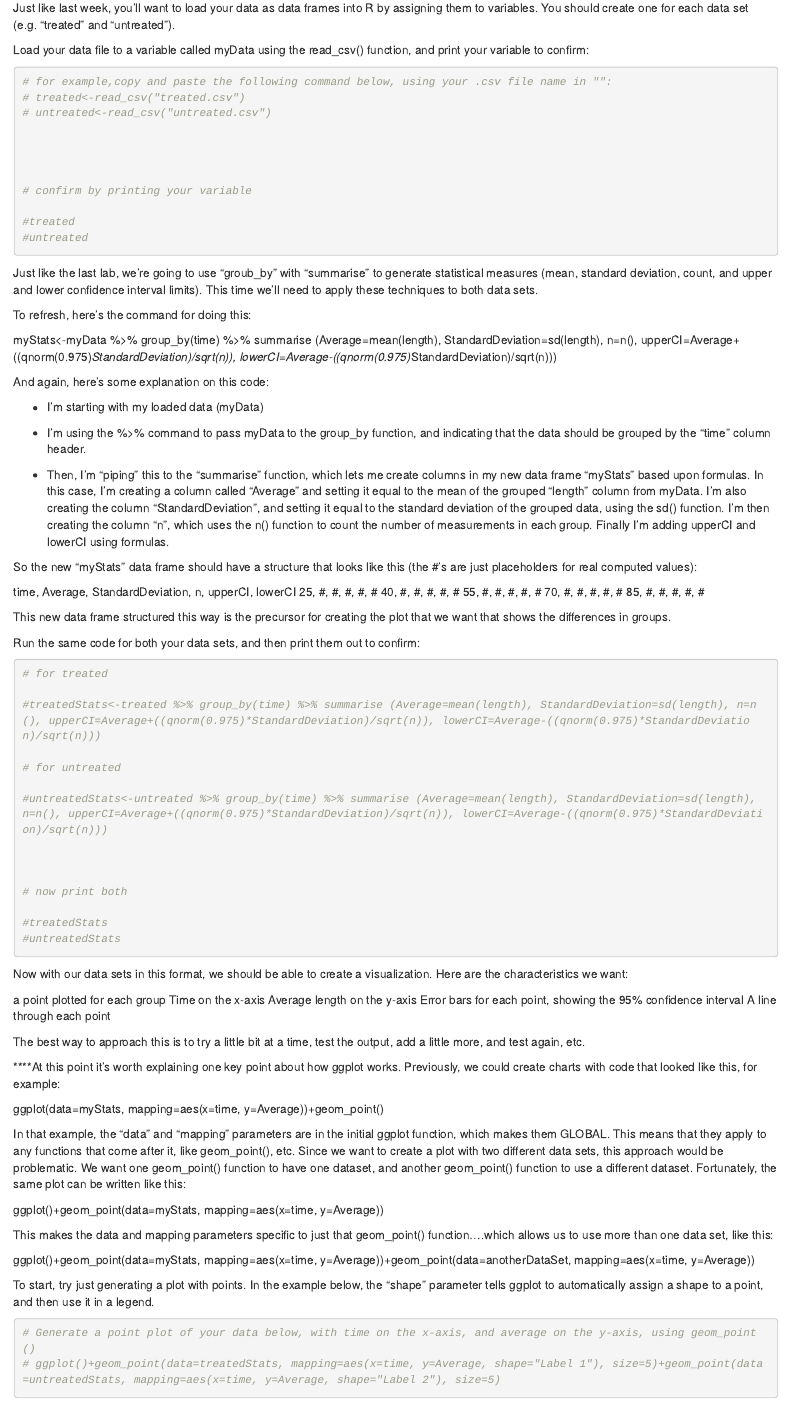
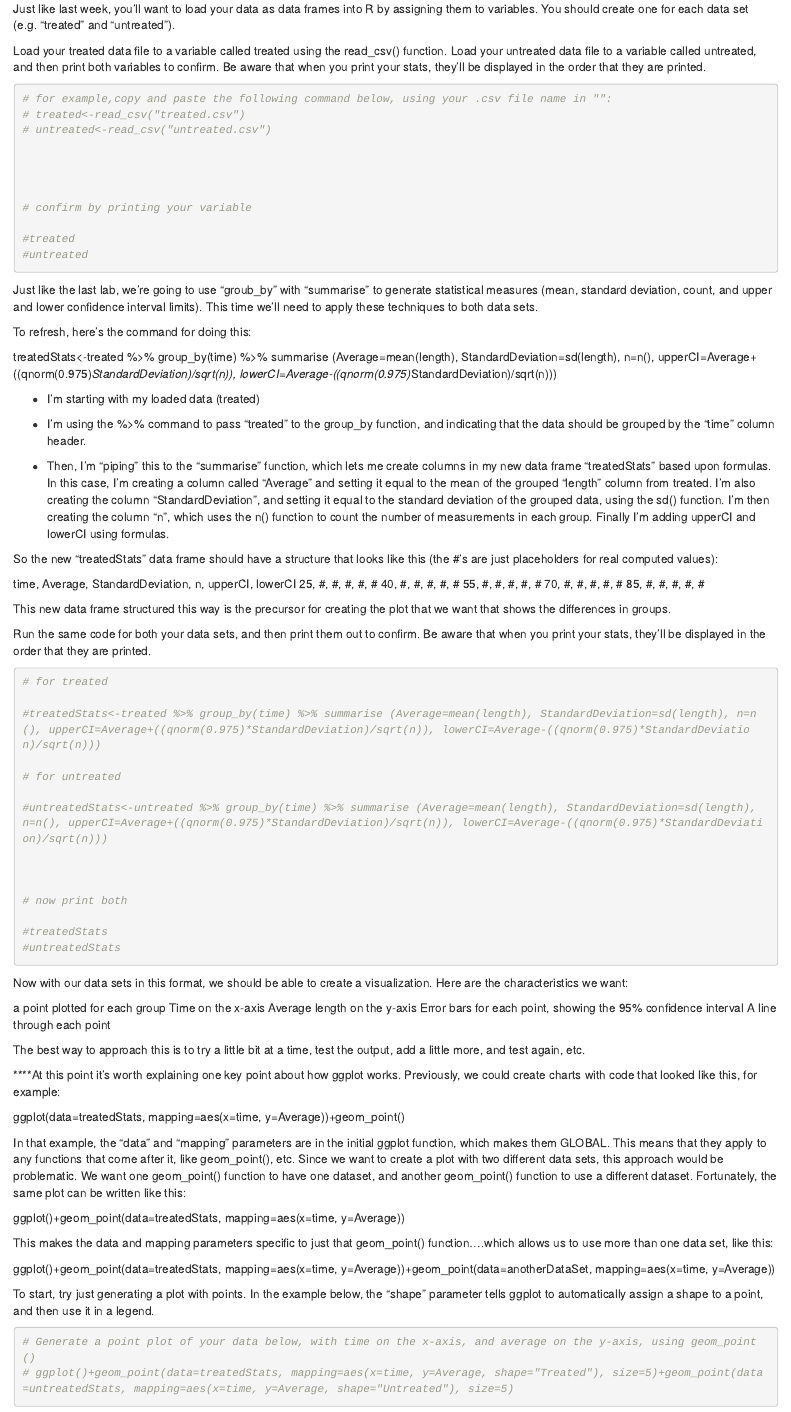
Before and after one commit to jeremymcwilliams/bio110-lab5, an R Markdown document (Bio110 - Lab 5.Rmd): the page in a window 1100 px wide, from 800 px down before the commit and from 830 px down after it, so that both start at the same text. Rendered offline with R 4.5, knitr and Pandoc, with nearby package versions.

Commit message:
removed instructions for group by/summarise

````diff
--- a/Bio110 - Lab 5.Rmd
+++ b/Bio110 - Lab 5.Rmd
@@ -48,7 +50,7 @@ library(tidyverse)
 
 Just like last week, you'll want to load your data as data frames into R by assigning them to variables. You should create one for each data set (e.g. "treated" and "untreated").
 
-Load your data file to a variable called myData using the read_csv() function, and print your variable to confirm:
+Load your treated data file to a variable called treated using the read_csv() function. Load your untreated data file to a variable called untreated, and then print both variables to confirm. Be aware that when you print your stats, they'll be displayed in the order that they are printed.
 
 ```{r}
 # for example,copy and paste the following command below, using your .csv file name in "":
@@ -72,17 +74,16 @@ Just like the last lab, we're going to use "groub_by" with "summarise" to genera
 
 To refresh, here's the command for doing this:
 
-myStats<-myData %>% group_by(time) %>% summarise (Average=mean(length), StandardDeviation=sd(length), n=n(), upperCI=Average+((qnorm(0.975)*StandardDeviation)/sqrt(n)), lowerCI=Average-((qnorm(0.975)*StandardDeviation)/sqrt(n)))
+treatedStats<-treated %>% group_by(time) %>% summarise (Average=mean(length), StandardDeviation=sd(length), n=n(), upperCI=Average+((qnorm(0.975)*StandardDeviation)/sqrt(n)), lowerCI=Average-((qnorm(0.975)*StandardDeviation)/sqrt(n)))
 
-And again, here's some explanation on this code:
 
-* I'm starting with my loaded data (myData)
+* I'm starting with my loaded data (treated)
 
-* I'm using the %>% command to pass myData to the group_by function, and indicating that the data should be grouped by the "time" column header.
+* I'm using the %>% command to pass "treated" to the group_by function, and indicating that the data should be grouped by the "time" column header.
 
-* Then, I'm "piping" this to the "summarise" function, which lets me create columns in my new data frame "myStats" based upon formulas. In this case, I'm creating a column called "Average" and setting it equal to the mean of the grouped "length" column from myData. I'm also creating the column "StandardDeviation", and setting it equal to the standard deviation of the grouped data, using the sd() function. I'm then creating the column "n", which uses the n() function to count the number of measurements in each group. Finally I'm adding upperCI and lowerCI using formulas.
+* Then, I'm "piping" this to the "summarise" function, which lets me create columns in my new data frame "treatedStats" based upon formulas. In this case, I'm creating a column called "Average" and setting it equal to the mean of the grouped "length" column from treated. I'm also creating the column "StandardDeviation", and setting it equal to the standard deviation of the grouped data, using the sd() function. I'm then creating the column "n", which uses the n() function to count the number of measurements in each group. Finally I'm adding upperCI and lowerCI using formulas.
 
-So the new "myStats" data frame should have a structure that looks like this (the #'s are just placeholders for real computed values):
+So the new "treatedStats" data frame should have a structure that looks like this (the #'s are just placeholders for real computed values):
 
 time, Average, StandardDeviation, n, upperCI, lowerCI
 25, #, #, #, #, #
@@ -94,7 +95,7 @@ time, Average, StandardDeviation, n, upperCI, lowerCI
 This new data frame structured this way is the precursor for creating the plot that we want that shows the differences in groups.
 
 
-Run the same code for both your data sets, and then print them out to confirm:
+Run the same code for both your data sets, and then print them out to confirm. Be aware that when you print your stats, they'll be displayed in the order that they are printed.
 
 ```{r}
 
@@ -130,15 +131,15 @@ The best way to approach this is to try a little bit at a time, test the output,
 
 ****At this point it's worth explaining one key point about how ggplot works. Previously, we could create charts with code that looked like this, for example:
 
-ggplot(data=myStats, mapping=aes(x=time, y=Average))+geom_point()
+ggplot(data=treatedStats, mapping=aes(x=time, y=Average))+geom_point()
 
 In that example, the "data" and "mapping" parameters are in the initial ggplot function, which makes them GLOBAL. This means that they apply to any functions that come after it, like geom_point(), etc. Since we want to create a plot with two different data sets, this approach would be problematic. We want one geom_point() function to have one dataset, and another geom_point() function to use a different dataset. Fortunately, the same plot can be written like this:
 
-ggplot()+geom_point(data=myStats, mapping=aes(x=time, y=Average))
+ggplot()+geom_point(data=treatedStats, mapping=aes(x=time, y=Average))
 
 This makes the data and mapping parameters specific to just that geom_point() function....which allows us to use more than one data set, like this:
 
-ggplot()+geom_point(data=myStats, mapping=aes(x=time, y=Average))+geom_point(data=anotherDataSet, mapping=aes(x=time, y=Average))
+ggplot()+geom_point(data=treatedStats, mapping=aes(x=time, y=Average))+geom_point(data=anotherDataSet, mapping=aes(x=time, y=Average))
 
 
 
@@ -148,7 +149,7 @@ To start, try just generating a plot with points. In the example below, the "sha
 ```{r}
 
 # Generate a point plot of your data below, with time on the x-axis, and average on the y-axis, using geom_point()
-# ggplot()+geom_point(data=treatedStats, mapping=aes(x=time, y=Average, shape="Label 1"), size=5)+geom_point(data=untreatedStats, mapping=aes(x=time, y=Average, shape="Label 2"), size=5)
+# ggplot()+geom_point(data=treatedStats, mapping=aes(x=time, y=Average, shape="Treated"), size=5)+geom_point(data=untreatedStats, mapping=aes(x=time, y=Average, shape="Untreated"), size=5)
 
 
 
````
Also changed, not shown: Bio110 - Lab 5.Rmd (2 more changed lines).
